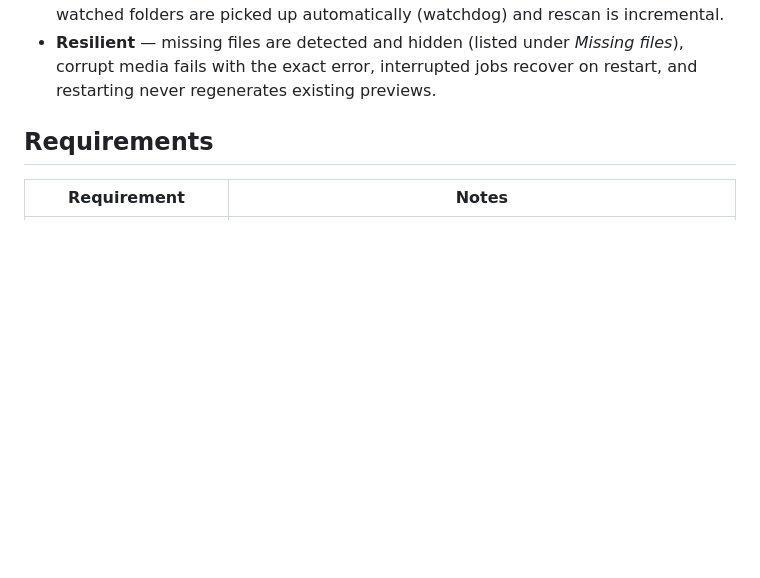
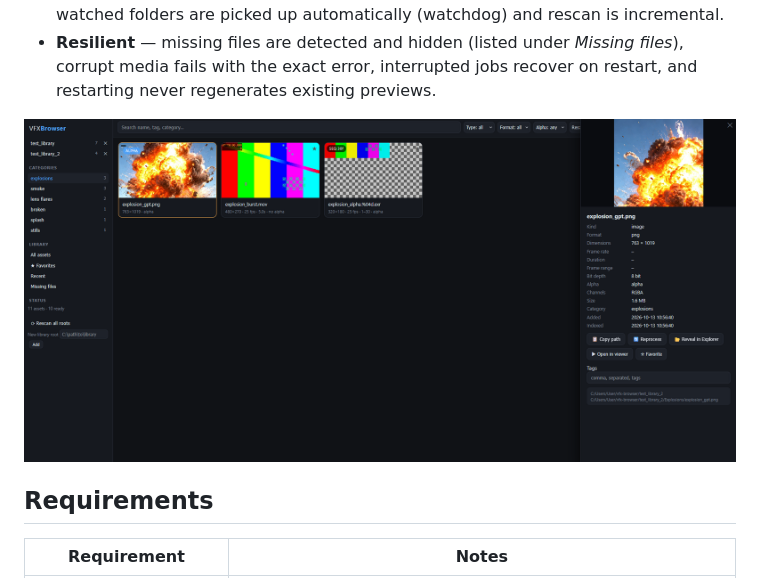
Before and after one commit to acidneuron/vfx-browser, a Markdown page: README.md, the part around the change. Rendered like a GitHub page; blank space fills up the shorter version.

```diff
--- a/README.md
+++ b/README.md
@@ -30,6 +30,8 @@ Everything runs on your machine; no cloud, no accounts, no network calls.
 - **Resilient** — missing files are detected and hidden (listed under
   *Missing files*), corrupt media fails with the exact error, interrupted jobs
   recover on restart, and restarting never regenerates existing previews.
+
+<img src="https://github.com/acidneuron/vfx-browser/blob/main/vfxbrowser.png" alt="Descriptive Alt Text">
 
 ## Requirements
 
```
